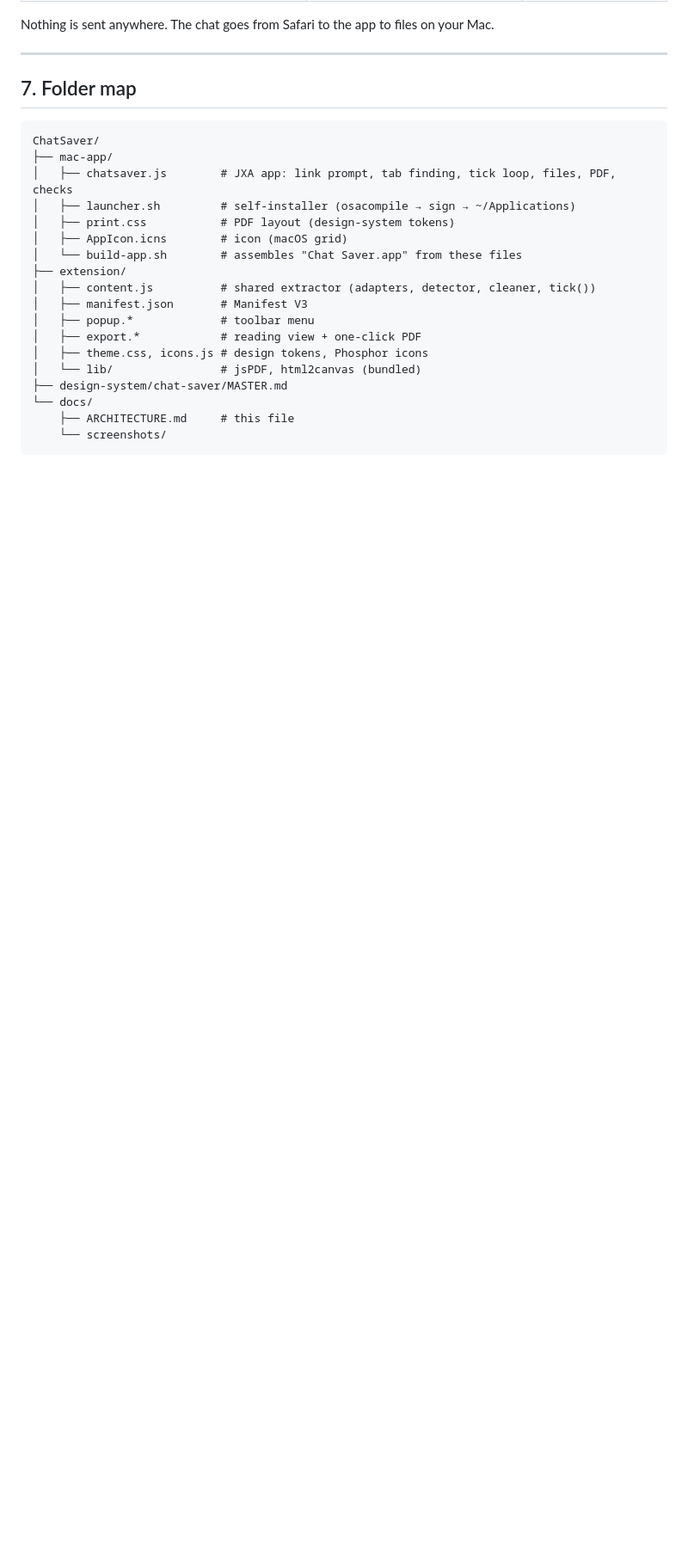
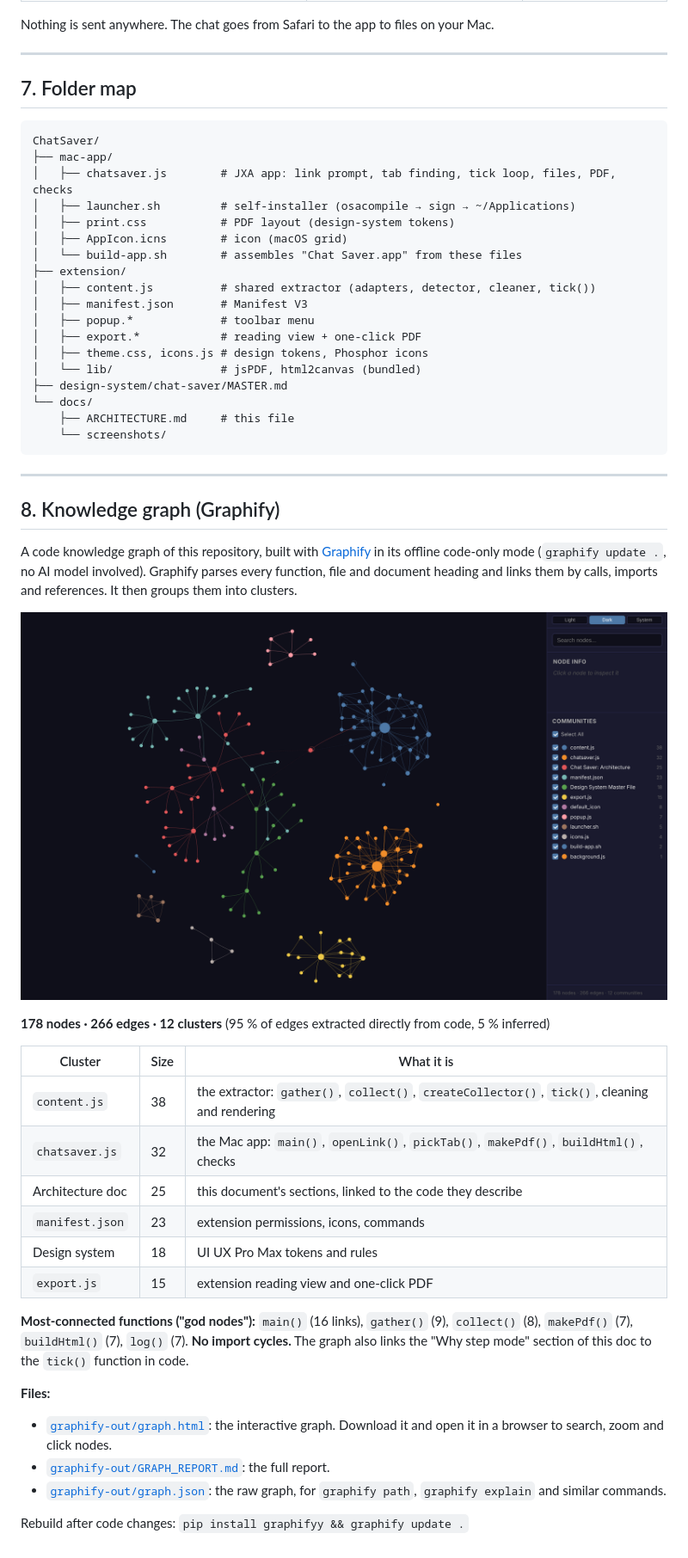
Before and after one commit to Bakulesh1Codes108/ChatSaver, a Markdown page: docs/ARCHITECTURE.md, the part around the change. Shown at 86% size. GitHub-like rendering; pictures changed too: docs/screenshots/graphify-graph.png (added); blank space fills up the shorter version.

````diff
--- a/docs/ARCHITECTURE.md
+++ b/docs/ARCHITECTURE.md
@@ -198,3 +198,32 @@ ChatSaver/
     ├── ARCHITECTURE.md     # this file
     └── screenshots/
 ```
+
+---
+
+## 8. Knowledge graph (Graphify)
+
+A code knowledge graph of this repository, built with [Graphify](https://github.com/Graphify-Labs/graphify) in its offline code-only mode (`graphify update .`, no AI model involved). Graphify parses every function, file and document heading and links them by calls, imports and references. It then groups them into clusters.
+
+![Graphify knowledge graph of Chat Saver](screenshots/graphify-graph.png)
+
+**178 nodes · 266 edges · 12 clusters** (95 % of edges extracted directly from code, 5 % inferred)
+
+| Cluster | Size | What it is |
+|---|---|---|
+| `content.js` | 38 | the extractor: `gather()`, `collect()`, `createCollector()`, `tick()`, cleaning and rendering |
+| `chatsaver.js` | 32 | the Mac app: `main()`, `openLink()`, `pickTab()`, `makePdf()`, `buildHtml()`, checks |
+| Architecture doc | 25 | this document's sections, linked to the code they describe |
+| `manifest.json` | 23 | extension permissions, icons, commands |
+| Design system | 18 | UI UX Pro Max tokens and rules |
+| `export.js` | 15 | extension reading view and one-click PDF |
+
+**Most-connected functions ("god nodes"):** `main()` (16 links), `gather()` (9), `collect()` (8), `makePdf()` (7), `buildHtml()` (7), `log()` (7).
+**No import cycles.** The graph also links the "Why step mode" section of this doc to the `tick()` function in code.
+
+**Files:**
+- [`graphify-out/graph.html`](../graphify-out/graph.html): the interactive graph. Download it and open it in a browser to search, zoom and click nodes.
+- [`graphify-out/GRAPH_REPORT.md`](../graphify-out/GRAPH_REPORT.md): the full report.
+- [`graphify-out/graph.json`](../graphify-out/graph.json): the raw graph, for `graphify path`, `graphify explain` and similar commands.
+
+Rebuild after code changes: `pip install graphifyy && graphify update .`
````
Also changed, not shown: README.md (+4 -0 lines), graphify-out/GRAPH_REPORT.md (added, +111 -0 lines), 8 other files.
